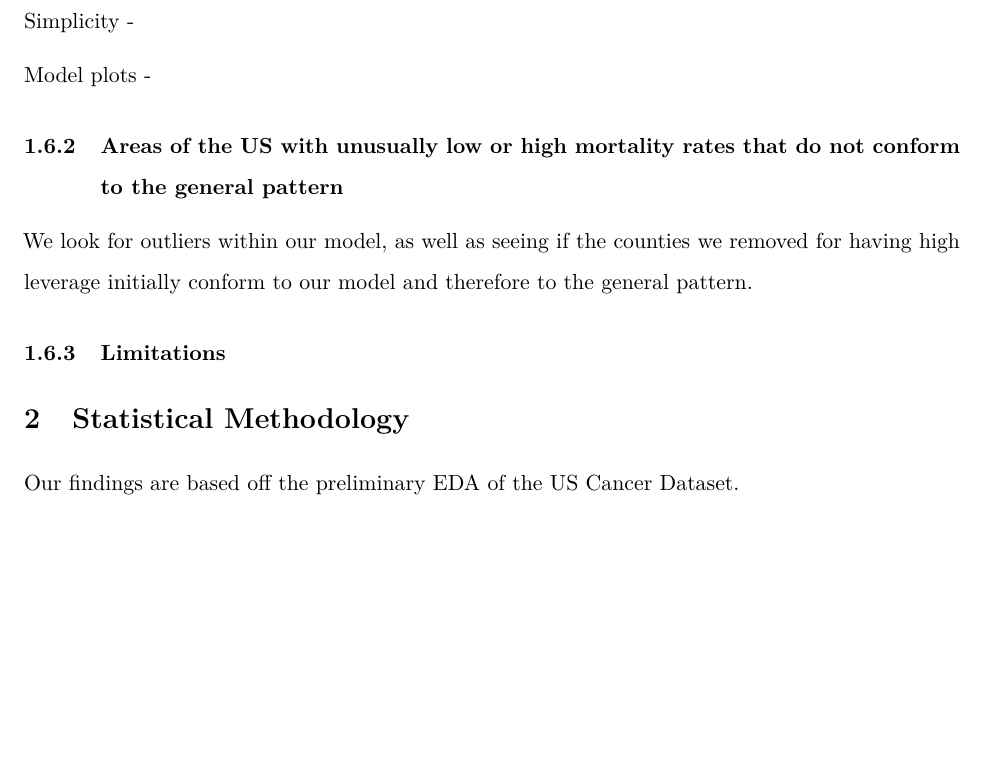
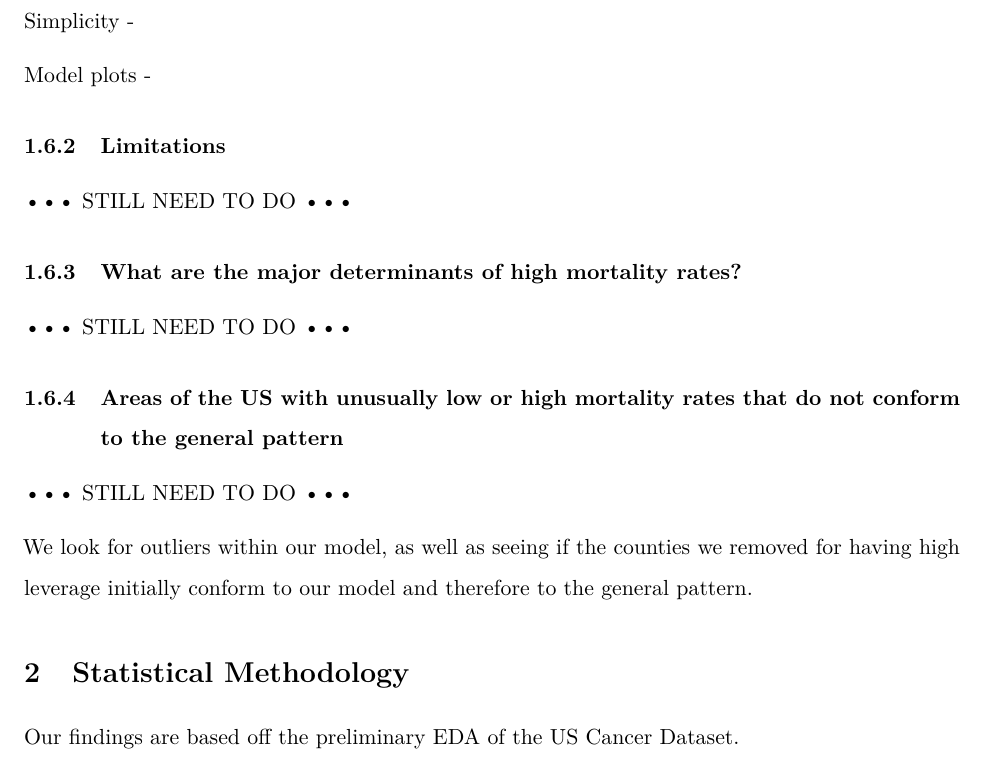
Before and after one commit to keithyj/Assignment2, an R Markdown document (ST404_Assignment_2.Rmd): part of page 6 of 15, cut so that both start at the same text, the shorter picture padded with empty space. Rendered offline with R 4.5, knitr and Pandoc, then LaTeX, with nearby package versions; some code elsewhere in the file could not run offline.

Commit message:
Update ST404_Assignment_2.Rmd

````diff
--- a/ST404_Assignment_2.Rmd
+++ b/ST404_Assignment_2.Rmd
@@ -166,12 +166,21 @@ Model plots -
 par(mfrow=c(2,2))
 plot(model)
 ```
+### Limitations
+
+
+ ••• STILL NEED TO DO •••
+
+### What are the major determinants of high mortality rates?
+
+ ••• STILL NEED TO DO •••
 
 ### Areas of the US with unusually low or high mortality rates that do not conform to the general pattern
 
+ ••• STILL NEED TO DO •••
+
 We look for outliers within our model, as well as seeing if the counties we removed for having high leverage initially conform to our model and therefore to the general pattern.
 
-### Limitations
 
 
 # Statistical Methodology
````
